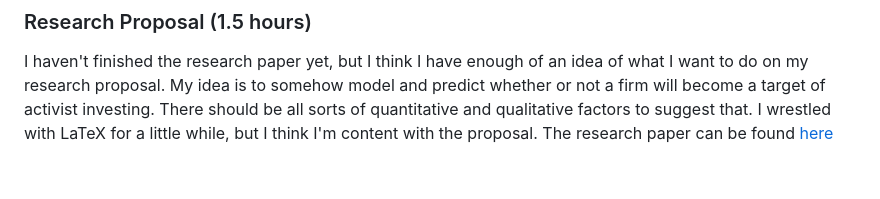
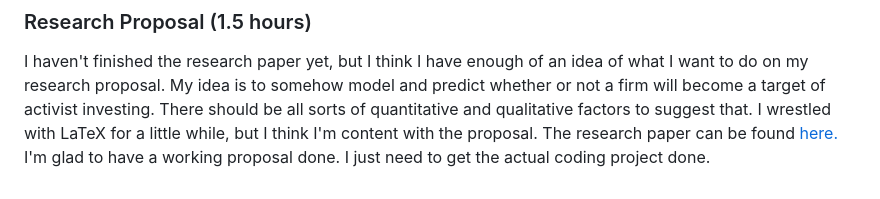
Before and after one commit to A-Kaminer/Machine-Learning-For-Financial-Markets-VIP-Files, a Markdown page: VIP-Notebook/Week-3.md, the part around the change. Drawn GitHub-style.

```diff
--- a/VIP-Notebook/Week-3.md
+++ b/VIP-Notebook/Week-3.md
@@ -145,4 +145,6 @@ of what I want to do on my research proposal. My idea is to somehow model and
 predict whether or not a firm will become a target of activist investing.
 There should be all sorts of quantitative and qualitative factors to suggest
 that. I wrestled with LaTeX for a little while, but I think I'm content with
-the proposal. The research paper can be found [here](../Assignment-0/Kaminer-Predicting-Activist-Investing.pdf)
+the proposal. The research paper can be found [here.](../Assignment-0/Kaminer-Predicting-Activist-Investing.pdf)
+I'm glad to have a working proposal done. I just need to get the actual coding
+project done.
```
